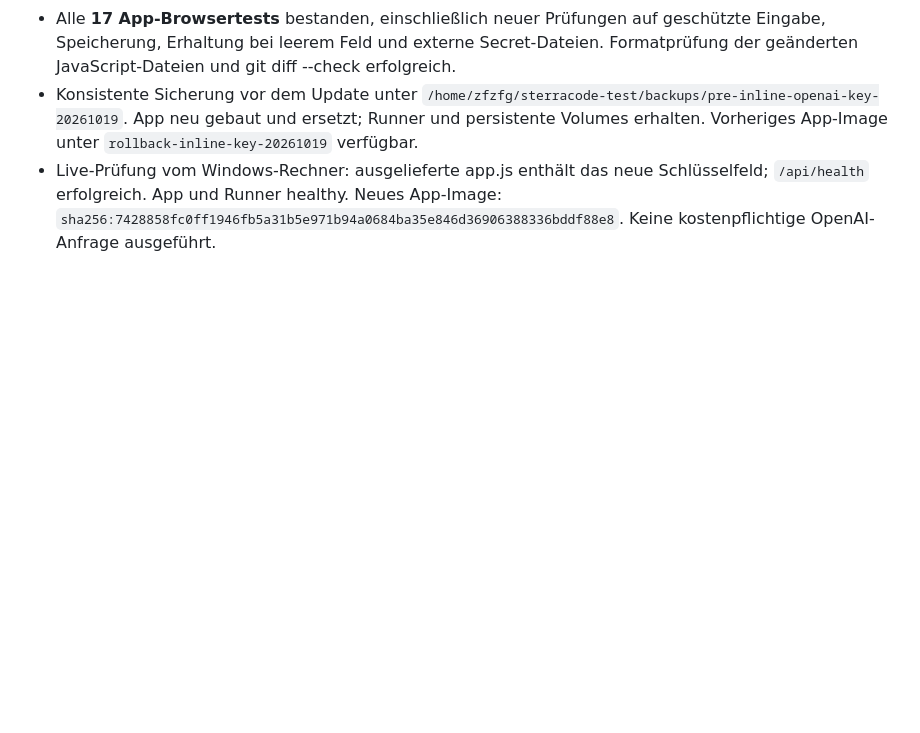
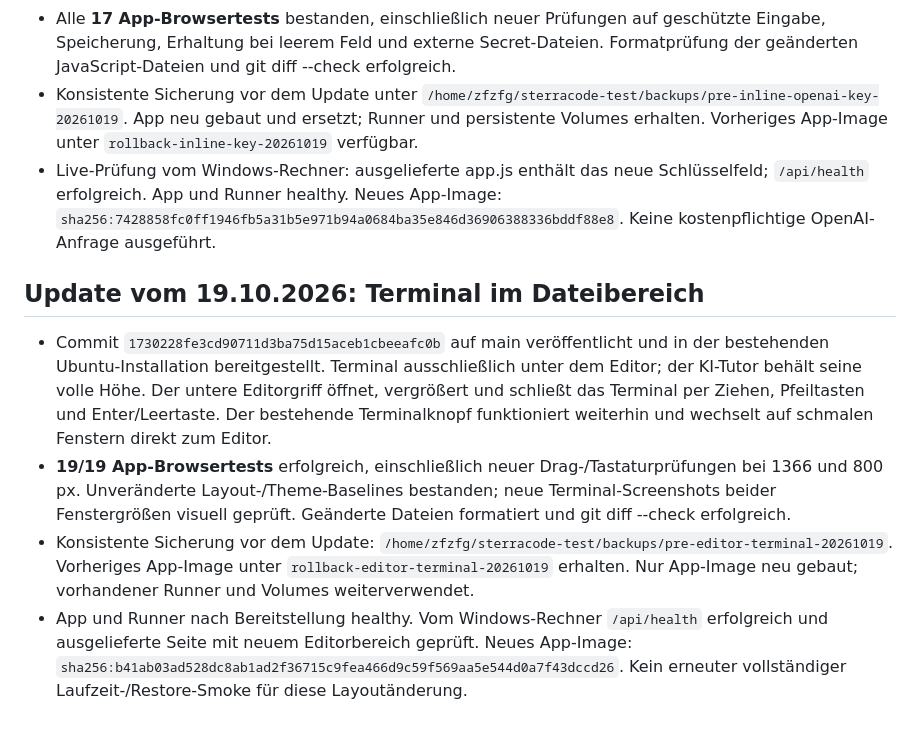
Before and after one commit to zfzfg/SterraCode, a Markdown page: docker/ABNAHME.md, the part around the change. Rendered like a GitHub page; blank space fills up the shorter version.

Commit message:
Record deployment of editor-scoped terminal layout

```diff
--- a/docker/ABNAHME.md
+++ b/docker/ABNAHME.md
@@ -120,3 +120,10 @@ Neue Imageidentitäten:
 - Alle **17 App-Browsertests** bestanden, einschließlich neuer Prüfungen auf geschützte Eingabe, Speicherung, Erhaltung bei leerem Feld und externe Secret-Dateien. Formatprüfung der geänderten JavaScript-Dateien und git diff --check erfolgreich.
 - Konsistente Sicherung vor dem Update unter `/home/zfzfg/sterracode-test/backups/pre-inline-openai-key-20261019`. App neu gebaut und ersetzt; Runner und persistente Volumes erhalten. Vorheriges App-Image unter `rollback-inline-key-20261019` verfügbar.
 - Live-Prüfung vom Windows-Rechner: ausgelieferte app.js enthält das neue Schlüsselfeld; `/api/health` erfolgreich. App und Runner healthy. Neues App-Image: `sha256:7428858fc0ff1946fb5a31b5e971b94a0684ba35e846d36906388336bddf88e8`. Keine kostenpflichtige OpenAI-Anfrage ausgeführt.
+
+## Update vom 19.10.2026: Terminal im Dateibereich
+
+- Commit `1730228fe3cd90711d3ba75d15aceb1cbeeafc0b` auf main veröffentlicht und in der bestehenden Ubuntu-Installation bereitgestellt. Terminal ausschließlich unter dem Editor; der KI-Tutor behält seine volle Höhe. Der untere Editorgriff öffnet, vergrößert und schließt das Terminal per Ziehen, Pfeiltasten und Enter/Leertaste. Der bestehende Terminalknopf funktioniert weiterhin und wechselt auf schmalen Fenstern direkt zum Editor.
+- **19/19 App-Browsertests** erfolgreich, einschließlich neuer Drag-/Tastaturprüfungen bei 1366 und 800 px. Unveränderte Layout-/Theme-Baselines bestanden; neue Terminal-Screenshots beider Fenstergrößen visuell geprüft. Geänderte Dateien formatiert und git diff --check erfolgreich.
+- Konsistente Sicherung vor dem Update: `/home/zfzfg/sterracode-test/backups/pre-editor-terminal-20261019`. Vorheriges App-Image unter `rollback-editor-terminal-20261019` erhalten. Nur App-Image neu gebaut; vorhandener Runner und Volumes weiterverwendet.
+- App und Runner nach Bereitstellung healthy. Vom Windows-Rechner `/api/health` erfolgreich und ausgelieferte Seite mit neuem Editorbereich geprüft. Neues App-Image: `sha256:b41ab03ad528dc8ab1ad2f36715c9fea466d9c59f569aa5e544d0a7f43dccd26`. Kein erneuter vollständiger Laufzeit-/Restore-Smoke für diese Layoutänderung.
```
